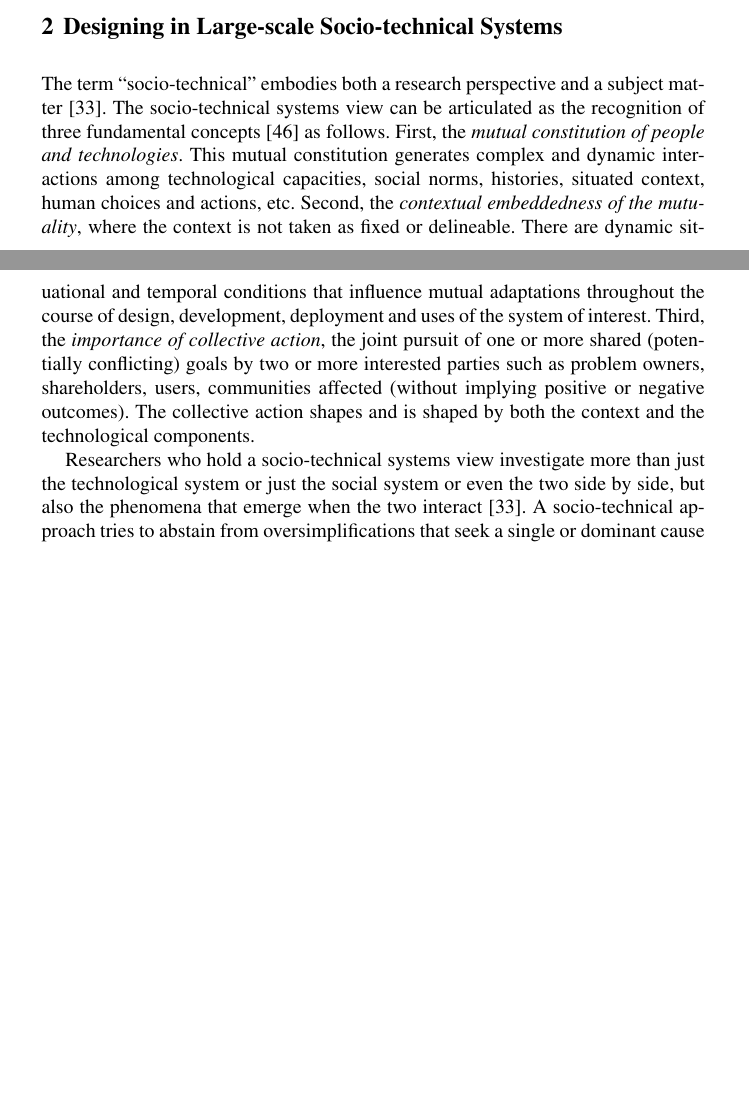
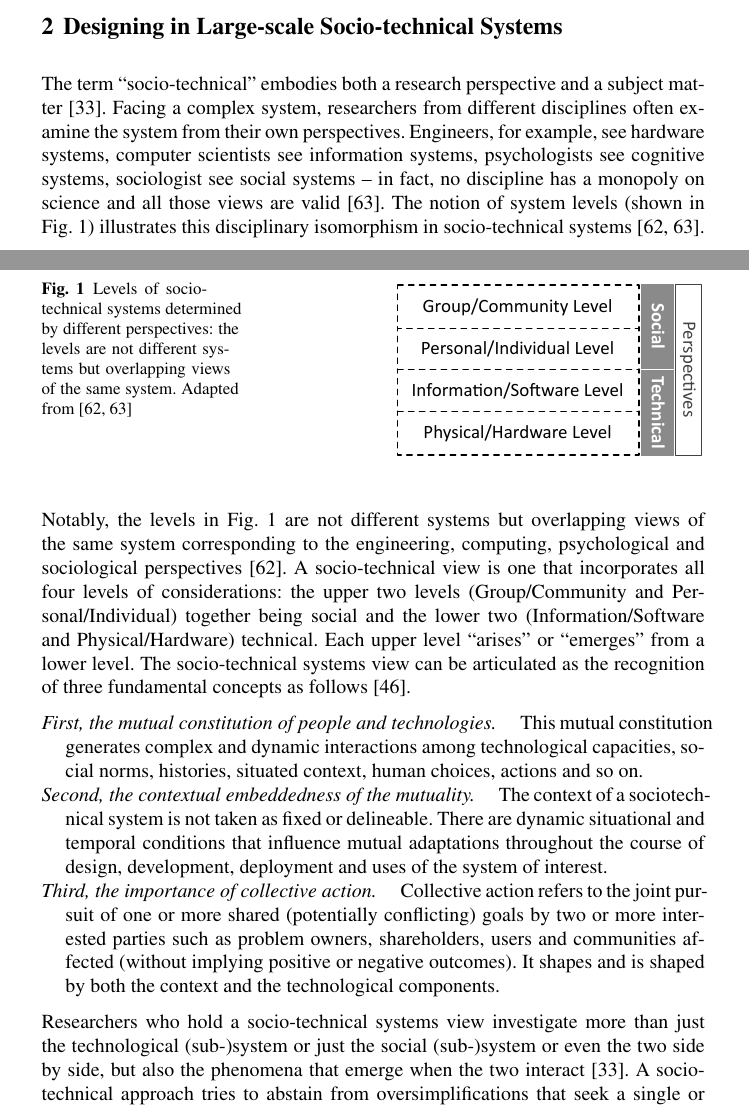
Before and after one commit to yilinh/IoTcivis, a LaTeX document (contributed+books/templates/author.tex, which reads contributed+books/templates/designSTS.tex): two parts of pages 2 and 3 of 25 before the commit and two parts of pages 2 and 3 of 26 after it, joined at a grey line, cut so that both start at the same text, the shorter picture padded with empty space. Compiled offline with pdfLaTeX.

Commit message:
added levels of socio-technical systems

```diff
--- a/contributed+books/templates/author.tex
+++ b/contributed+books/templates/author.tex
@@ -31,6 +31,8 @@
 \makeindex             % used for the subject index
                        % please use the style svind.ist with
                        % your makeindex program
+
+\hyphenation{sociotech-ni-cal}
 
 %%%%%%%%%%%%%%%%%%%%%%%%%%%%%%%%%%%%%%%%%%%%%%%%%%%%%%%%%%%%%%%%%%%%%%%%%%%%%%%%%%%%%%%%%
 
--- a/contributed+books/templates/designSTS.tex
+++ b/contributed+books/templates/designSTS.tex
@@ -6,17 +6,42 @@
 % use \sectionmark{}
 % to alter or adjust the section heading in the running head
 
-The term ``socio-technical'' embodies both a research perspective and a subject matter \cite{Lee2001}.
-The socio-technical systems view can be articulated as the recognition of three fundamental concepts \cite{Sawyer2014} as follows.
+
+%\begin{figure}[h!]
+%\begin{center}\footnotesize
+%	\includegraphics[width=1.0\linewidth]{img/sts_levels.pdf}\\
+%	DSO (Distribution System Operators),  SSL (Secure Sockets Layer)
+%	\caption{YouPower Platform Overview}\label{fig:platform}
+%\end{center}
+%\end{figure}
+
+\begin{figure}[t]
+\sidecaption[t]
+\includegraphics[scale=.68]{img/sts_levels.pdf}
+\caption{Levels of socio-technical systems determined by different perspectives: the levels are not different systems but overlapping views of the  same system. Adapted from \cite{Whitworth2009,Whitworth2013}}
+\label{fig:sts_levels}
+\end{figure}
+
+The term ``socio-technical'' embodies both a research perspective and a subject matter \cite{Lee2001}. Facing a complex system, researchers from different disciplines often examine the system from their own perspectives. Engineers, for example, see hardware systems, computer scientists see information systems, psychologists see cognitive systems, sociologist see social systems -- in fact, no discipline has a monopoly on science and all those views are valid \cite{Whitworth2013}.
+The notion of system levels (shown in Fig.~\ref{fig:sts_levels}) illustrates this disciplinary isomorphism in socio-technical systems \cite{Whitworth2009,Whitworth2013}. Notably, the levels in Fig.~\ref{fig:sts_levels} are not different systems but overlapping views of the same system corresponding to the engineering, computing, psychological and sociological perspectives \cite{Whitworth2009}. A socio-technical view is one that incorporates all four levels of considerations: the upper two levels (Group/Community and Personal/Individual) together being social and the lower two (Information/Software and Physical/Hardware) technical. Each upper level ``arises'' or ``emerges'' from a lower level.
 %
-First, the \textit{mutual constitution of people and technologies}. This mutual constitution generates complex and dynamic interactions among technological capacities, social norms, histories, situated context, human choices and actions, etc.
+The socio-technical systems view can be articulated as the recognition of three fundamental concepts as follows \cite{Sawyer2014}.
 %
-Second, the \textit{contextual embeddedness of the mutuality}, where the context is not taken as fixed or delineable. There are dynamic situational and temporal conditions that influence
+%
+\begin{description}
+\item[\textit{First, the mutual constitution of people and technologies.}]
+This mutual constitution generates complex and dynamic interactions among technological capacities, social norms, histories, situated context, human choices, actions and so on.
+%
+\item[\textit{Second, the contextual embeddedness of the mutuality.}]
+The context of a sociotechnical system is not taken as fixed or delineable. There are dynamic situational and temporal conditions that influence
 mutual adaptations throughout the course of design, development, deployment and uses of the system of interest.
 %
-Third, the \textit{importance of collective action}, the joint pursuit of one or more shared (potentially conflicting) goals by two or more interested parties such as problem owners, shareholders, users, communities affected (without implying positive or negative outcomes). The collective action shapes and is shaped by both the context and the technological components.
-
-Researchers who hold a socio-technical systems view investigate more than just the technological system or just the social system or even the two side by side, but also the phenomena that emerge when the two interact \cite{Lee2001}. A socio-technical approach tries to abstain from oversimplifications that seek a single or dominant cause of change, but studies the complexity, dynamic and uncertainty in the networks of institution, people and technological artefacts in the process of technologically involved change \cite{Sawyer2014}.
+\item[\textit{Third, the importance of collective action.}]
+Collective action refers to the joint pursuit of one or more shared (potentially conflicting) goals by two or more interested parties such as problem owners, shareholders, users  and communities affected (without implying positive or negative outcomes). It shapes and is shaped by both the context and the technological components.
+\end{description}
+%
+%
+Researchers who hold a socio-technical systems view investigate more than just the technological (sub-)system or just the social (sub-)system or even the two side by side, but also the phenomena that emerge when the two interact \cite{Lee2001}. A socio-technical approach tries to abstain from oversimplifications that seek a single or dominant cause of change, but studies the complexity, dynamic and uncertainty in the networks of institution, people and technological artefacts in the process of technologically involved change \cite{Sawyer2014}.
 %
 Taking a socio-technical approach towards design has a number of implications for (i) the formulation of the design problem, (ii) the products of the design process, and (iii) the design process itself (BootCamp, BC?).
 
```
Also changed, not shown: contributed+books/templates/author.pdf, contributed+books/templates/img/sts_levels.pdf (added), 1 other file.
